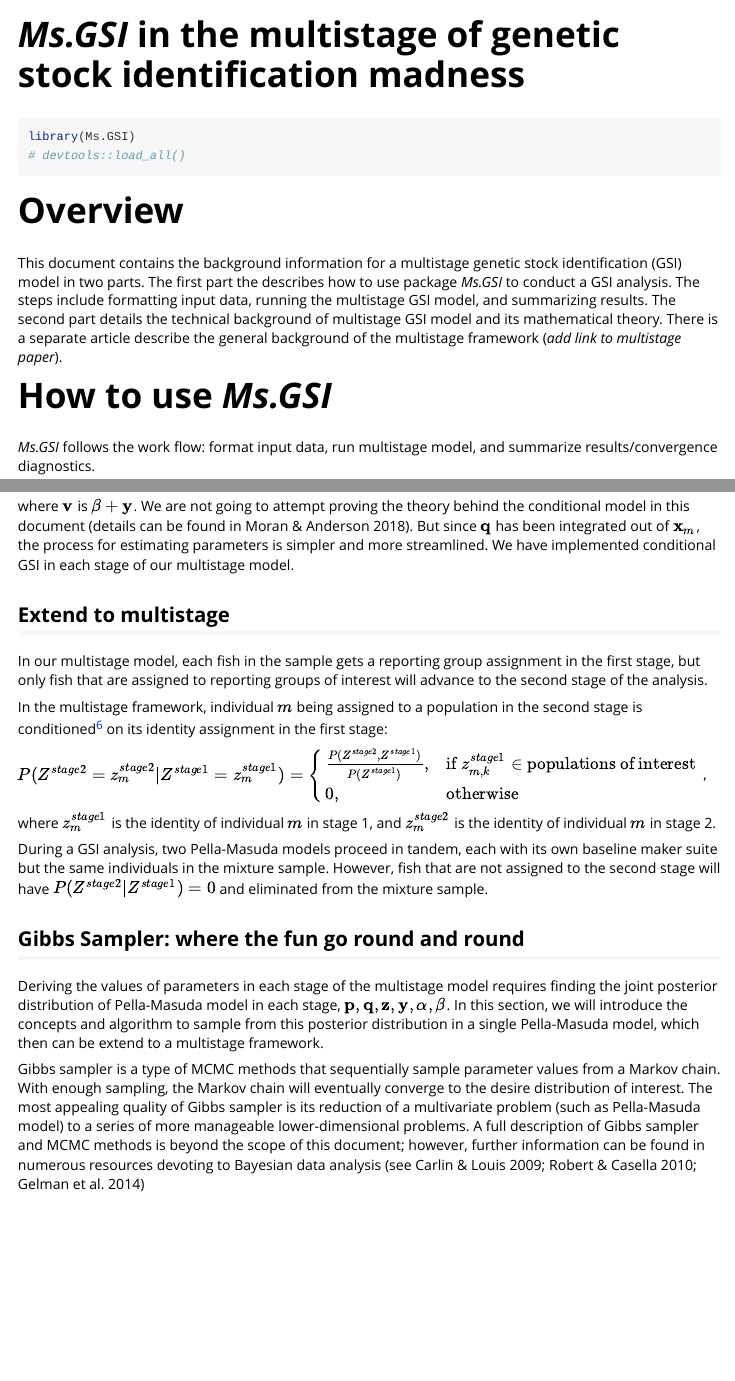
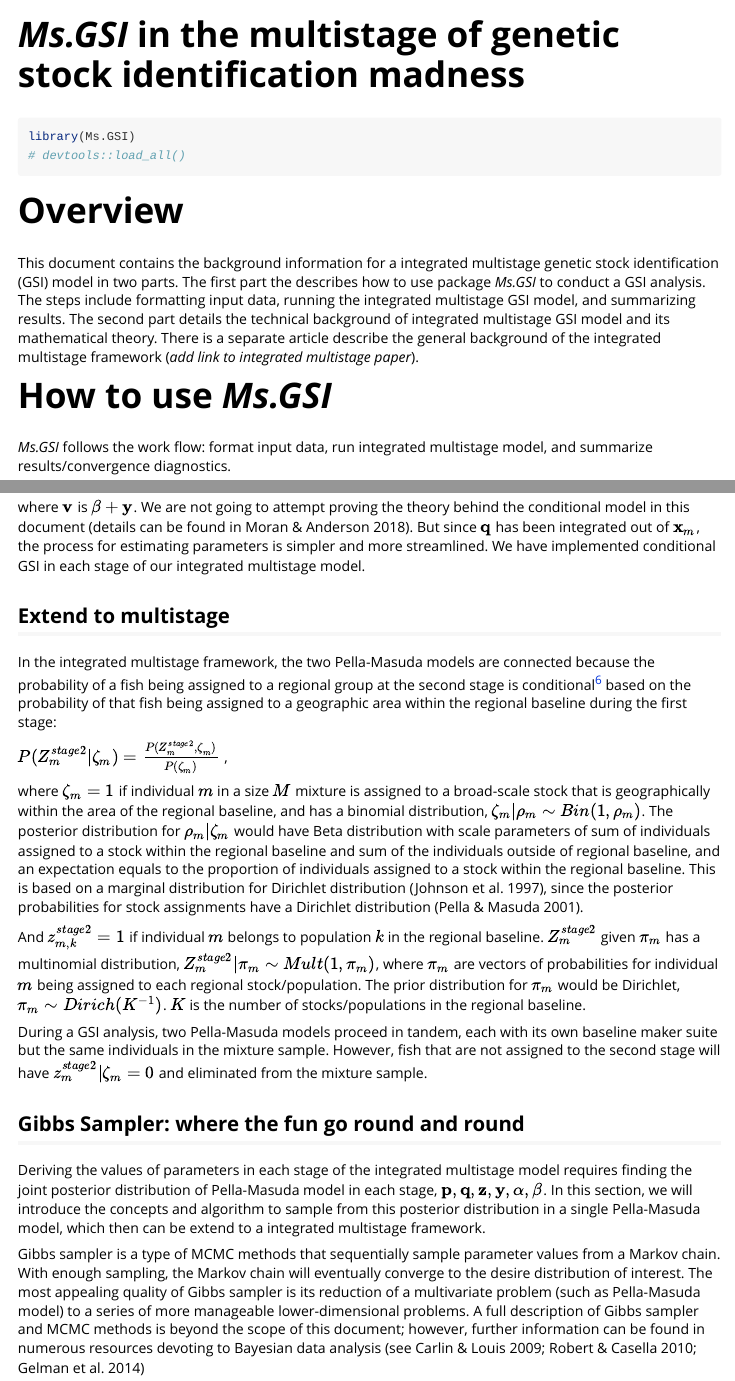
Before and after one commit to boppingshoe/Ms.GSI, an R Markdown document (vignettes/msgsi_vignette.Rmd): the page in a window 1100 px wide, from its top, and a second part further down, joined at a grey line. Rendered offline with R 4.5, knitr and Pandoc, with nearby package versions; code that draws random numbers runs with fixed seeds of ours; some code elsewhere in the file could not run offline; common packages that the code uses without loading them are loaded.

Commit message:
edit conditonal prob

```diff
--- a/vignettes/msgsi_vignette.Rmd
+++ b/vignettes/msgsi_vignette.Rmd
@@ -24,11 +24,11 @@ library(Ms.GSI)
 
 # Overview
 
-This document contains the background information for a multistage genetic stock identification (GSI) model in two parts. The first part the describes how to use package *Ms.GSI* to conduct a GSI analysis. The steps include formatting input data, running the multistage GSI model, and summarizing results. The second part details the technical background of multistage GSI model and its mathematical theory. There is a separate article describe the general background of the multistage framework (*add link to multistage paper*).
+This document contains the background information for a integrated multistage genetic stock identification (GSI) model in two parts. The first part the describes how to use package *Ms.GSI* to conduct a GSI analysis. The steps include formatting input data, running the integrated multistage GSI model, and summarizing results. The second part details the technical background of integrated multistage GSI model and its mathematical theory. There is a separate article describe the general background of the integrated multistage framework (*add link to integrated multistage paper*).
 
 # How to use *Ms.GSI*
 
-*Ms.GSI* follows the work flow: format input data, run multistage model, and summarize results/convergence diagnostics.
+*Ms.GSI* follows the work flow: format input data, run integrated multistage model, and summarize results/convergence diagnostics.
 
 ## Input data
 
@@ -228,25 +228,27 @@ Moran and Anderson (2018) implement a genetic mixture analysis as a *R* package,
 
 $\mx x_m \sim CDM(\mx{ploidy}, \mx z_m \cdot \mx v)$,
 
-where $\mx v$ is $\mx \beta + \mx y$. We are not going to attempt proving the theory behind the conditional model in this document (details can be found in Moran & Anderson 2018). But since $\mx q$ has been integrated out of $\mx x_m$, the process for estimating parameters is simpler and more streamlined. We have implemented conditional GSI in each stage of our multistage model.
+where $\mx v$ is $\mx \beta + \mx y$. We are not going to attempt proving the theory behind the conditional model in this document (details can be found in Moran & Anderson 2018). But since $\mx q$ has been integrated out of $\mx x_m$, the process for estimating parameters is simpler and more streamlined. We have implemented conditional GSI in each stage of our integrated multistage model.
 
 ## Extend to multistage
 
-In our multistage model, each fish in the sample gets a reporting group assignment in the first stage, but only fish that are assigned to reporting groups of interest will advance to the second stage of the analysis.
-
-In the multistage framework, individual $m$ being assigned to a population in the second stage is conditioned[^5] on its identity assignment in the first stage:
+In the integrated multistage framework, the two Pella-Masuda models are connected because the probability of a fish being assigned to a regional group at the second stage is conditional[^5] based on the probability of that fish being assigned to a geographic area within the regional baseline during the first stage:
 
 [^5]: The conditional distribution of one parameter conditional on all others.
 
-$P(Z^{stage2}=z^{stage2}_m | Z^{stage1}=z^{stage1}_m) = \begin{cases} \frac{P(Z^{stage2}, Z^{stage1})}{P(Z^{stage1})},& \text{if } z^{stage1}_{m,k} \in \text{populations of interest}\\ 0,& \text{otherwise} \end{cases}$ ,
+<!-- $P(Z^{stage2}=z^{stage2}_m | Z^{stage1}=z^{stage1}_m) = \begin{cases} \frac{P(Z^{stage2}, Z^{stage1})}{P(Z^{stage1})},& \text{if } z^{stage1}_{m,k} \in \text{populations of interest}\\ 0,& \text{otherwise} \end{cases}$ , -->
 
-where $z^{stage1}_m$ is the identity of individual $m$ in stage 1, and $z^{stage2}_m$ is the identity of individual $m$ in stage 2.
+$P(Z^{stage2}_m | \zeta_m) = \frac{P(Z^{stage2}_m, \zeta_m)}{P(\zeta_m)}$ ,
 
-During a GSI analysis, two Pella-Masuda models proceed in tandem, each with its own baseline maker suite but the same individuals in the mixture sample. However, fish that are not assigned to the second stage will have $P(Z^{stage2}|Z^{stage1}) = 0$ and eliminated from the mixture sample.
+where $\zeta_m = 1$ if individual $m$ in a size $M$ mixture is assigned to a broad-scale stock that is geographically within the area of the regional baseline, and has a binomial distribution, $\zeta_m | \rho_m \sim Bin(1, \rho_m)$. The posterior distribution for $\rho_m|\zeta_m$ would have Beta distribution with scale parameters of sum of individuals assigned to a stock within the regional baseline and sum of the individuals outside of regional baseline, and an expectation equals to the proportion of individuals assigned to a stock within the regional baseline. This is based on a marginal distribution for Dirichlet distribution (Johnson et al. 1997), since the posterior probabilities for stock assignments have a Dirichlet distribution (Pella & Masuda 2001).
+
+And $z^{stage2}_{m,k} = 1$ if individual $m$ belongs to population $k$ in the regional baseline. $Z^{stage2}_m$ given $\pi_m$ has a multinomial distribution, $Z^{stage2}_m|\pi_m \sim Mult(1, \pi_m)$, where $\pi_m$ are vectors of probabilities for individual $m$ being assigned to each regional stock/population. The prior distribution for $\pi_m$ would be Dirichlet, $\pi_m \sim Dirich(K^{-1})$. $K$ is the number of stocks/populations in the regional baseline.
+
+During a GSI analysis, two Pella-Masuda models proceed in tandem, each with its own baseline maker suite but the same individuals in the mixture sample. However, fish that are not assigned to the second stage will have $z^{stage2}_m|\zeta_m = 0$ and eliminated from the mixture sample.
 
 ## Gibbs Sampler: where the fun go round and round
 
-Deriving the values of parameters in each stage of the multistage model requires finding the joint posterior distribution of Pella-Masuda model in each stage, $\mx p, \mx q,\mx z, \mx y, \mx\alpha, \mx\beta$. In this section, we will introduce the concepts and algorithm to sample from this posterior distribution in a single Pella-Masuda model, which then can be extend to a multistage framework.
+Deriving the values of parameters in each stage of the integrated multistage model requires finding the joint posterior distribution of Pella-Masuda model in each stage, $\mx p, \mx q,\mx z, \mx y, \mx\alpha, \mx\beta$. In this section, we will introduce the concepts and algorithm to sample from this posterior distribution in a single Pella-Masuda model, which then can be extend to a integrated multistage framework.
 
 Gibbs sampler is a type of MCMC methods that sequentially sample parameter values from a Markov chain. With enough sampling, the Markov chain will eventually converge to the desire distribution of interest. The most appealing quality of Gibbs sampler is its reduction of a multivariate problem (such as Pella-Masuda model) to a series of more manageable lower-dimensional problems. A full description of Gibbs sampler and MCMC methods is beyond the scope of this document; however, further information can be found in numerous resources devoting to Bayesian data analysis (see Carlin & Louis 2009; Robert & Casella 2010; Gelman et al. 2014)
 
```
Also changed, not shown: vignettes/msgsi_vignette.Rmd (6 more changed lines).
